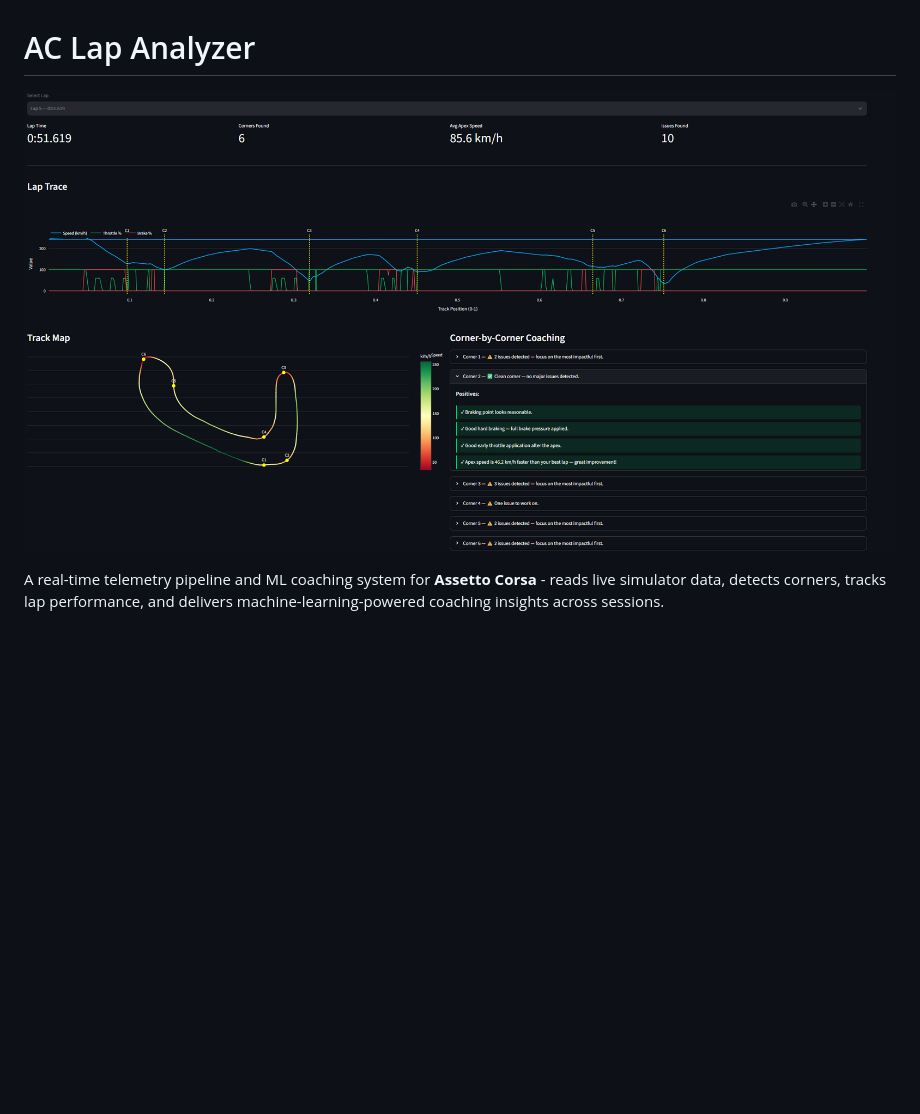
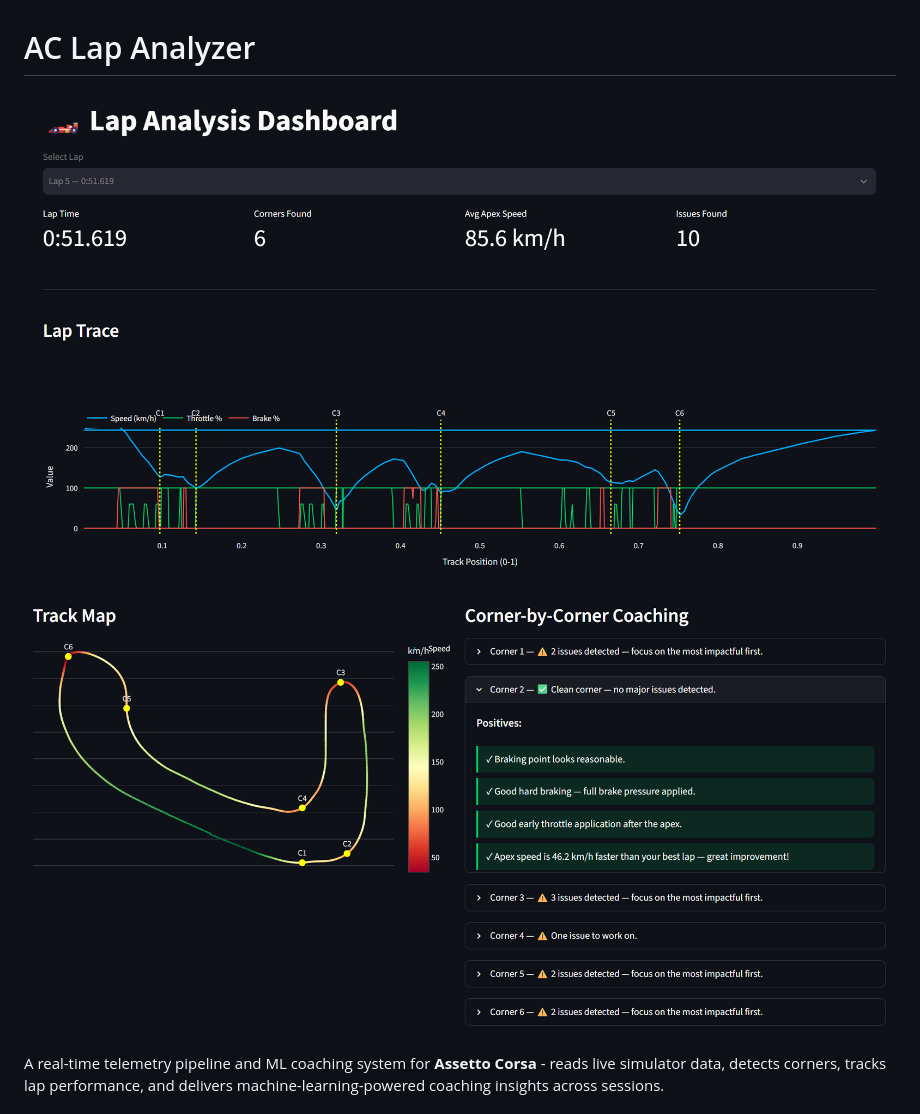
Before and after one commit to jusli04/ac-lap-analyzer, a Markdown page: README.md, the part around the change. Rendered like a GitHub page; pictures changed too: screenshots/dashboard.png (deleted), screenshots/dashboardPt1.png (added), screenshots/dashboardPt2.png (added); blank space fills up the shorter version.

Commit message:
Add two-part dashboard screenshots to README

```diff
--- a/README.md
+++ b/README.md
@@ -1,6 +1,8 @@
 # AC Lap Analyzer
 
-![Dashboard](screenshots/dashboard.png)
+![Dashboard](screenshots/dashboardPt1.png)
+
+![Dashboard](screenshots/dashboardPt2.png)
 
 A real-time telemetry pipeline and ML coaching system for **Assetto Corsa** - reads live simulator data, detects corners, tracks lap performance, and delivers machine-learning-powered coaching insights across sessions.
 
```
